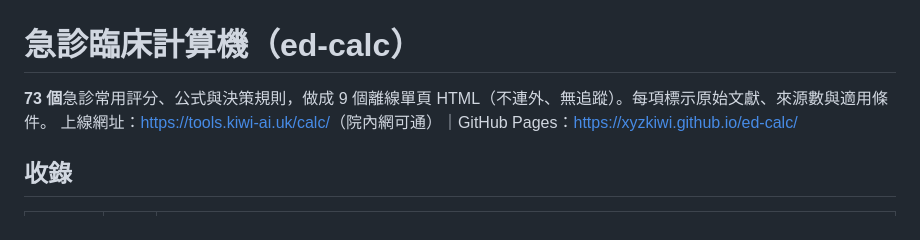
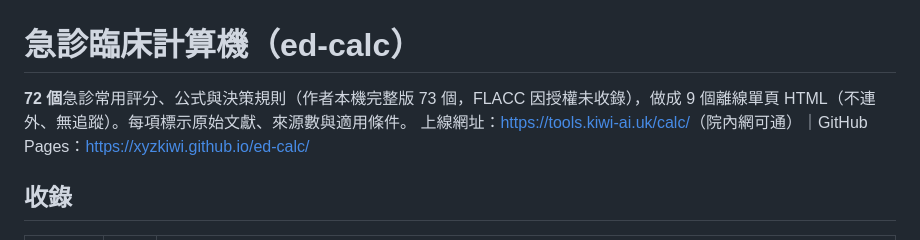
Before and after one commit to xyzKIWI/ed-calc, a Markdown page: README.md, the part around the change. Rendered like a GitHub page.

Commit message:
README：收錄數 72（FLACC 未收錄）

```diff
--- a/README.md
+++ b/README.md
@@ -1,6 +1,6 @@
 # 急診臨床計算機（ed-calc）
 
-**73 個**急診常用評分、公式與決策規則，做成 9 個離線單頁 HTML（不連外、無追蹤）。每項標示原始文獻、來源數與適用條件。
+**72 個**急診常用評分、公式與決策規則（作者本機完整版 73 個，FLACC 因授權未收錄），做成 9 個離線單頁 HTML（不連外、無追蹤）。每項標示原始文獻、來源數與適用條件。
 上線網址：<https://tools.kiwi-ai.uk/calc/>（院內網可通）｜GitHub Pages：<https://xyzkiwi.github.io/ed-calc/>
 
 ## 收錄
```
